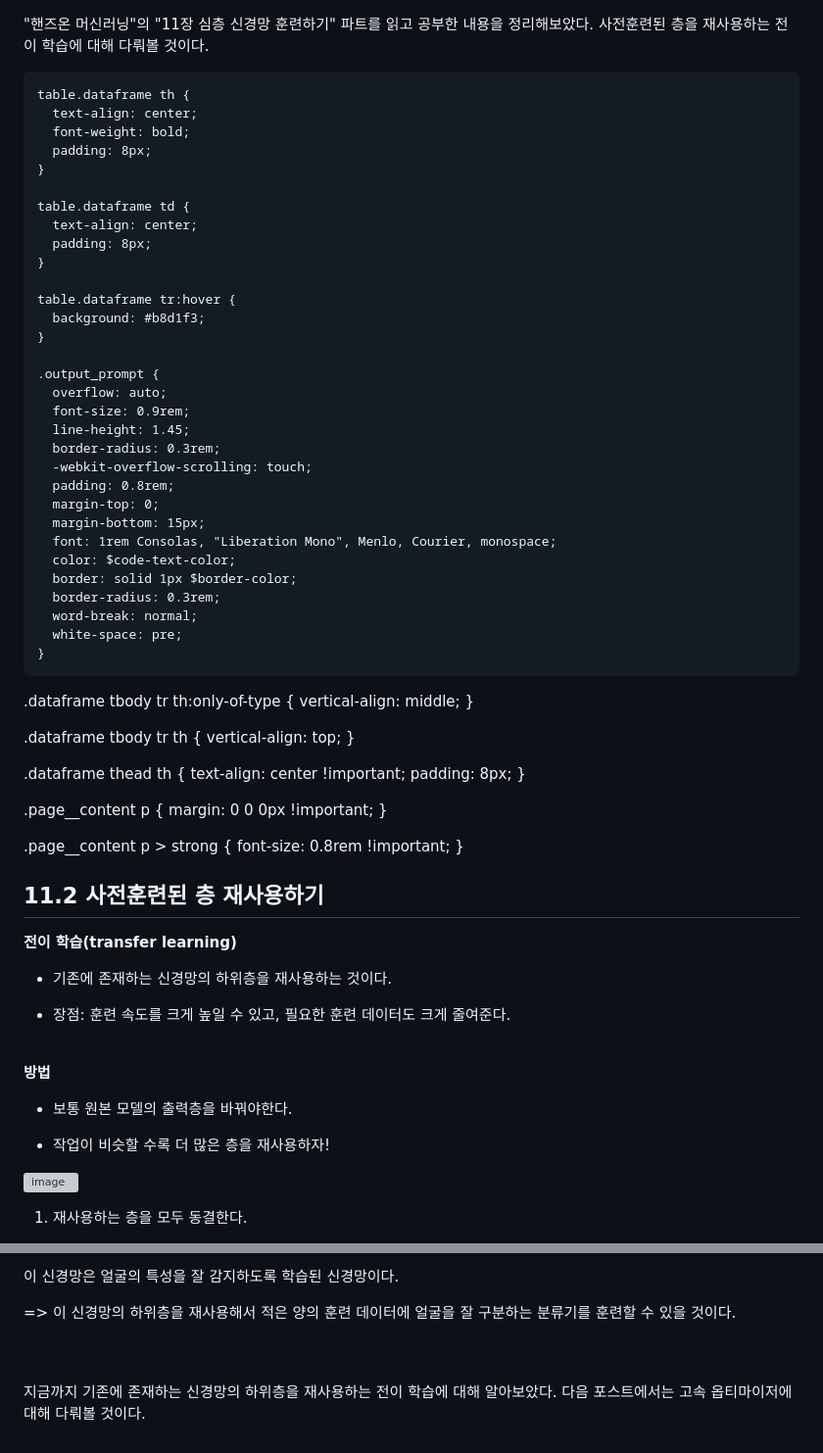
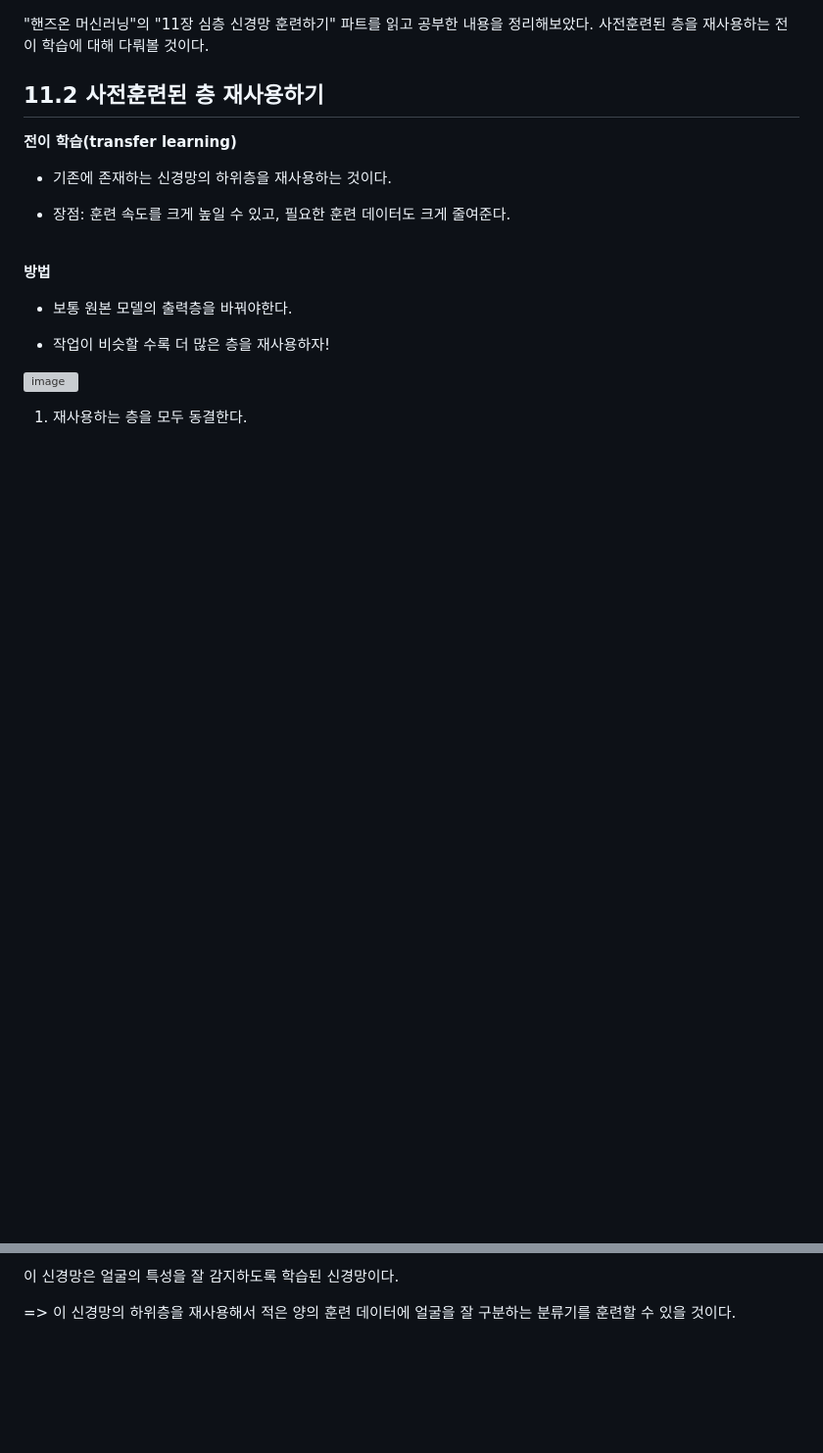
Before and after one commit to dsc-sookmyung/2023-winter-sstudy, a Markdown page: wee7/[Hands-On ML] 11장 심층 신경망 훈련하기(3) - 전이 학습.md, 2 parts joined by grey strips. Shown at 98% size. GitHub-like rendering; blank space fills up the shorter version; grey boxes are pictures that could not be loaded.

```diff
--- a/wee7/[Hands-On ML] 11장 심층 신경망 훈련하기(3) - 전이 학습.md
+++ b/wee7/[Hands-On ML] 11장 심층 신경망 훈련하기(3) - 전이 학습.md
@@ -1,76 +1,4 @@
 "핸즈온 머신러닝"의 "11장 심층 신경망 훈련하기" 파트를 읽고 공부한 내용을 정리해보았다. 사전훈련된 층을 재사용하는 전이 학습에 대해 다뤄볼 것이다.<br>
-
-<head>
-  <style>
-    table.dataframe {
-      white-space: normal;
-      width: 100%;
-      height: 240px;
-      display: block;
-      overflow: auto;
-      font-family: Arial, sans-serif;
-      font-size: 0.9rem;
-      line-height: 20px;
-      text-align: center;
-      border: 0px !important;
-    }
-
-    table.dataframe th {
-      text-align: center;
-      font-weight: bold;
-      padding: 8px;
-    }
-
-    table.dataframe td {
-      text-align: center;
-      padding: 8px;
-    }
-
-    table.dataframe tr:hover {
-      background: #b8d1f3;
-    }
-
-    .output_prompt {
-      overflow: auto;
-      font-size: 0.9rem;
-      line-height: 1.45;
-      border-radius: 0.3rem;
-      -webkit-overflow-scrolling: touch;
-      padding: 0.8rem;
-      margin-top: 0;
-      margin-bottom: 15px;
-      font: 1rem Consolas, "Liberation Mono", Menlo, Courier, monospace;
-      color: $code-text-color;
-      border: solid 1px $border-color;
-      border-radius: 0.3rem;
-      word-break: normal;
-      white-space: pre;
-    }
-
-  .dataframe tbody tr th:only-of-type {
-      vertical-align: middle;
-  }
-
-  .dataframe tbody tr th {
-      vertical-align: top;
-  }
-
-  .dataframe thead th {
-      text-align: center !important;
-      padding: 8px;
-  }
-
-  .page__content p {
-      margin: 0 0 0px !important;
-  }
-
-  .page__content p > strong {
-    font-size: 0.8rem !important;
-  }
-
-  </style>
-</head>
-
 
 ## 11.2 사전훈련된 층 재사용하기
 
@@ -323,10 +251,3 @@ ex) 얼굴 인식하는 시스템을 만들 때, 각 개인의 얼굴 사진을
 이 신경망은 얼굴의 특성을 잘 감지하도록 학습된 신경망이다.
 
 => 이 신경망의 하위층을 재사용해서 적은 양의 훈련 데이터에 얼굴을 잘 구분하는 분류기를 훈련할 수 있을 것이다.
-
-
-
-<br>
-<br>
-
-지금까지 기존에 존재하는 신경망의 하위층을 재사용하는 전이 학습에 대해 알아보았다. 다음 포스트에서는 고속 옵티마이저에 대해 다뤄볼 것이다.
```
